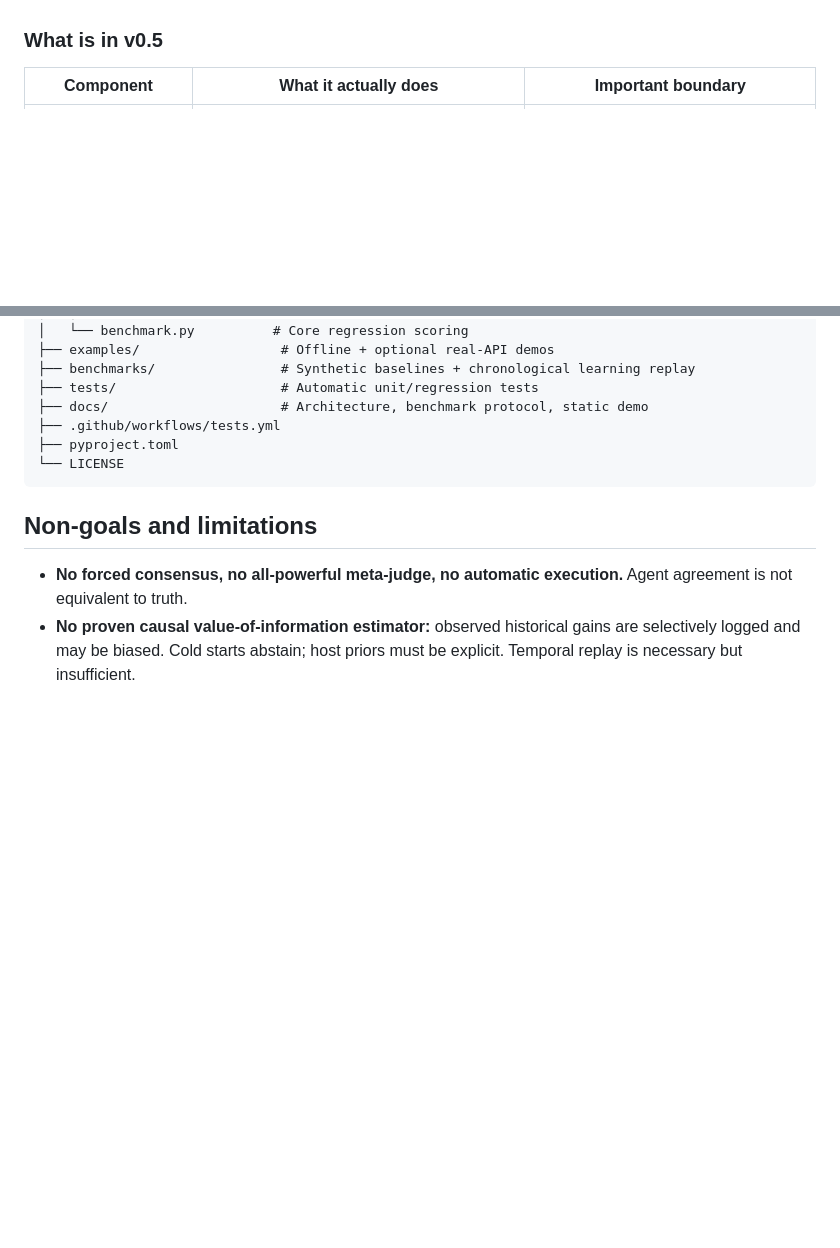
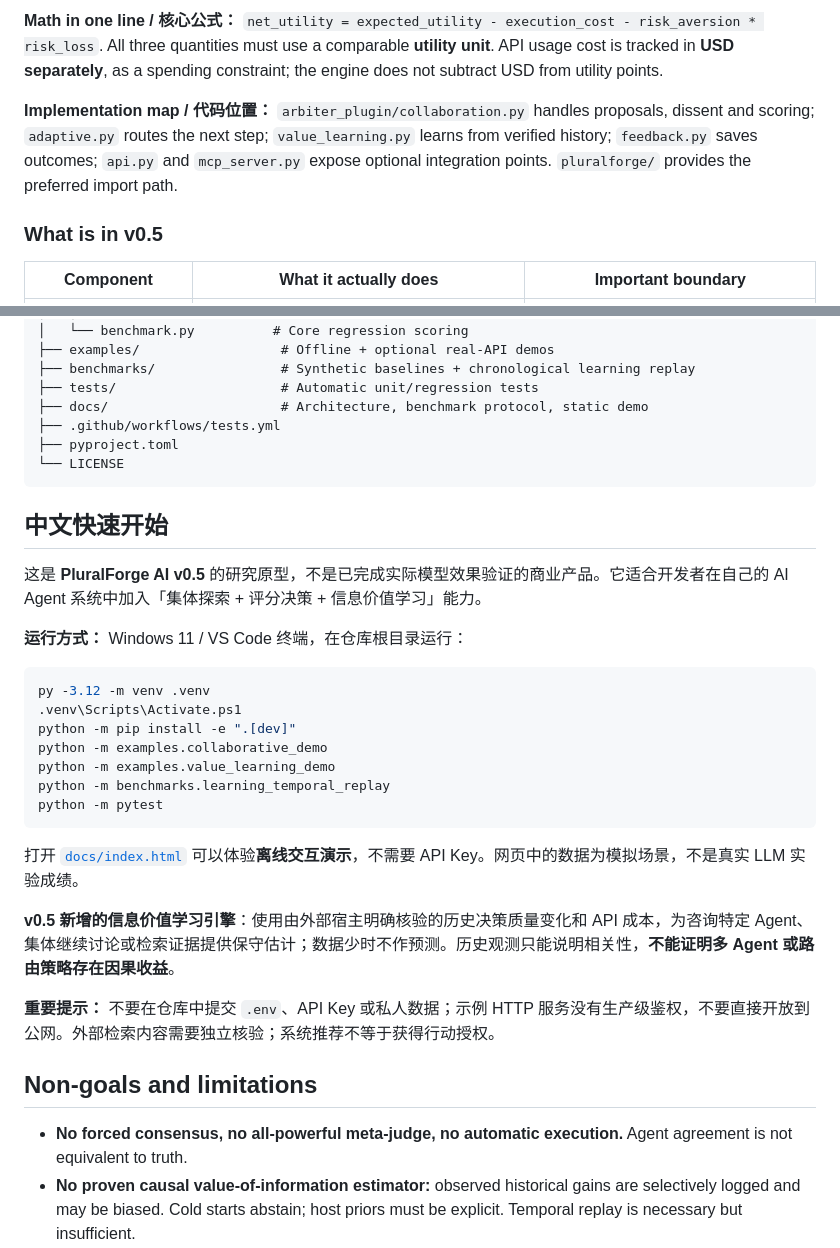
Before and after one commit to ZacharyVo/Arbiter-AI, a Markdown page: README.md, 2 parts joined by grey strips. Drawn GitHub-style; blank space fills up the shorter version.

````diff
--- a/README.md
+++ b/README.md
@@ -17,3 +79,6 @@ More model calls and longer debates do **not** necessarily produce better answer
+**Math in one line / 核心公式：** `net_utility = expected_utility - execution_cost - risk_aversion * risk_loss`. All three quantities must use a comparable **utility unit**. API usage cost is tracked in **USD separately**, as a spending constraint; the engine does not subtract USD from utility points.
+
+**Implementation map / 代码位置：** `arbiter_plugin/collaboration.py` handles proposals, dissent and scoring; `adaptive.py` routes the next step; `value_learning.py` learns from verified history; `feedback.py` saves outcomes; `api.py` and `mcp_server.py` expose optional integration points. `pluralforge/` provides the preferred import path.
 
 ### What is in v0.5
 
@@ -214,6 +279,28 @@ pluralforge-ai-v0.5/
 └── LICENSE
 ```
 
+## 中文快速开始
+
+这是 **PluralForge AI v0.5** 的研究原型，不是已完成实际模型效果验证的商业产品。它适合开发者在自己的 AI Agent 系统中加入「集体探索 + 评分决策 + 信息价值学习」能力。
+
+**运行方式：** Windows 11 / VS Code 终端，在仓库根目录运行：
+
+```powershell
+py -3.12 -m venv .venv
+.venv\Scripts\Activate.ps1
+python -m pip install -e ".[dev]"
+python -m examples.collaborative_demo
+python -m examples.value_learning_demo
+python -m benchmarks.learning_temporal_replay
+python -m pytest
+```
+
+打开 [`docs/index.html`](docs/index.html) 可以体验**离线交互演示**，不需要 API Key。网页中的数据为模拟场景，不是真实 LLM 实验成绩。
+
+**v0.5 新增的信息价值学习引擎**：使用由外部宿主明确核验的历史决策质量变化和 API 成本，为咨询特定 Agent、集体继续讨论或检索证据提供保守估计；数据少时不作预测。历史观测只能说明相关性，**不能证明多 Agent 或路由策略存在因果收益**。
+
+**重要提示：** 不要在仓库中提交 `.env`、API Key 或私人数据；示例 HTTP 服务没有生产级鉴权，不要直接开放到公网。外部检索内容需要独立核验；系统推荐不等于获得行动授权。
+
 ## Non-goals and limitations
 
 - **No forced consensus, no all-powerful meta-judge, no automatic execution.** Agent agreement is not equivalent to truth.
````
Also changed, not shown: other parts of README.md (+67 -5 lines).
